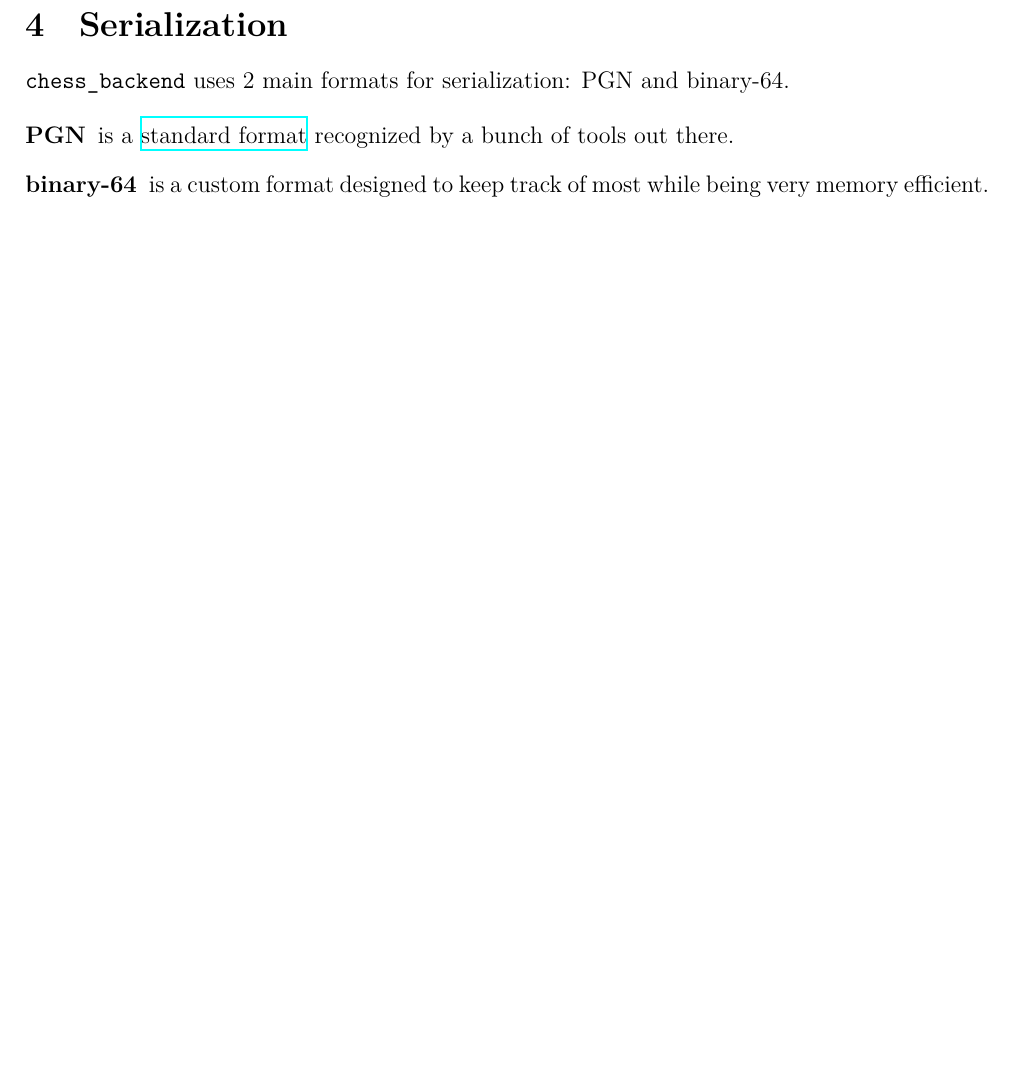
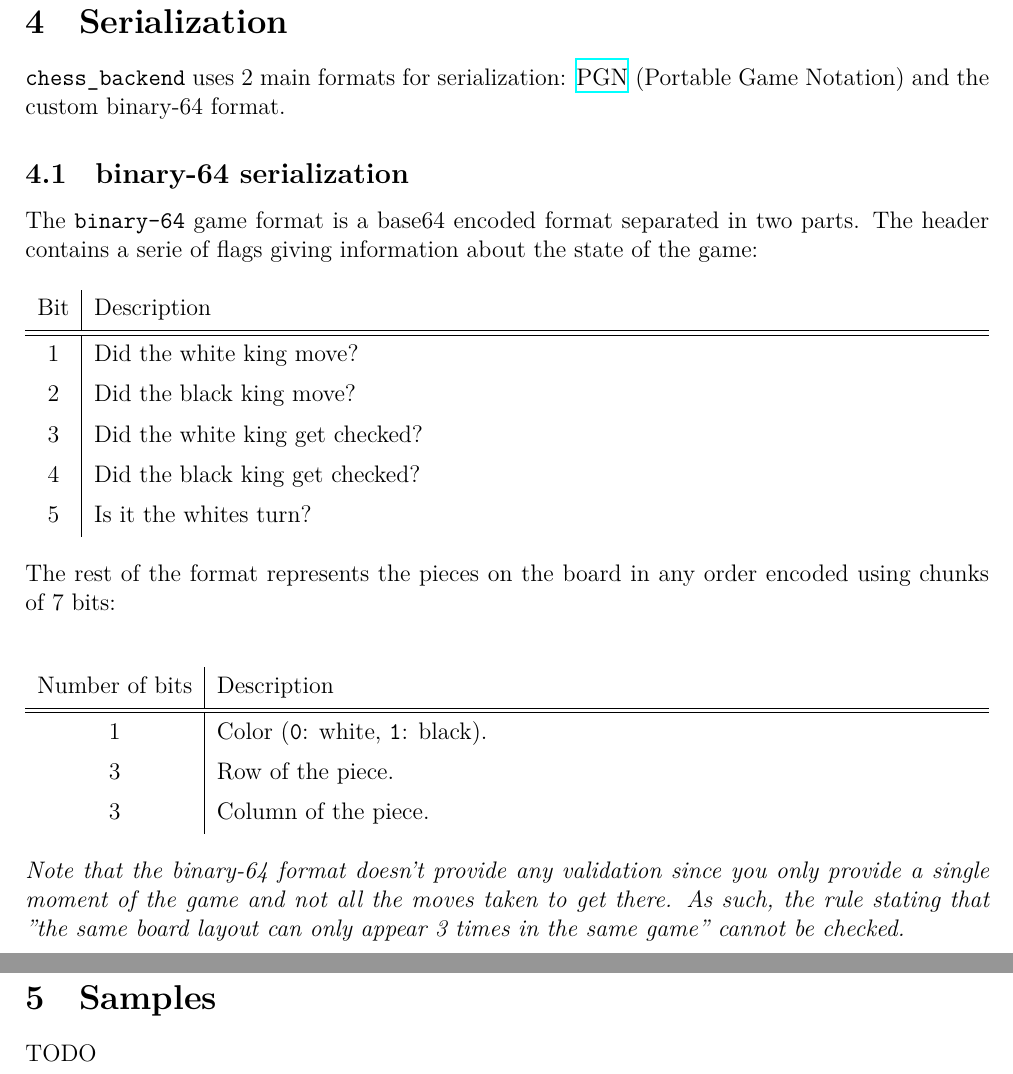
Before and after one commit to bendem/chess-backend, a LaTeX document (docs/documentation.tex, which reads docs/parts/samples.tex, docs/parts/serialization.tex): part of page 11 of 11 before the commit and two parts of pages 11 and 12 of 12 after it, the two joined at a grey line, cut so that both start at the same text, the shorter picture padded with empty space. Compiled offline with XeLaTeX.

Commit message:
Start designing the binary format

```diff
--- a/docs/documentation.tex
+++ b/docs/documentation.tex
@@ -72,4 +72,7 @@
 \input{parts/serialization.tex}
 \newpage
 
+\input{parts/samples.tex}
+\newpage
+
 \end{document}
--- /dev/null
+++ b/docs/parts/samples.tex
@@ -0,0 +1,3 @@
+\section{Samples}
+
+TODO
--- a/docs/parts/serialization.tex
+++ b/docs/parts/serialization.tex
@@ -1,11 +1,33 @@
 \section{Serialization}
 \label{serialization}
 
-\texttt{chess\_backend} uses 2 main formats for serialization: PGN and binary-64.
+\texttt{chess\_backend} uses 2 main formats for serialization: \href{http://www.saremba.de/chessgml/standards/pgn/pgn-complete.htm}{PGN} (Portable Game Notation) and the custom binary-64 format.
 
-\begin{description}
-    \item[PGN] is a \href{http://www.saremba.de/chessgml/standards/pgn/pgn-complete.htm}{standard format} recognized by a bunch of tools out there.
-    \item[binary-64] is a custom format designed to keep track of most while being very memory efficient.
-\end{description}
+\subsection{binary-64 serialization}
 
-% TODO binary-64 spec
+The \texttt{binary-64} game format is a base64 encoded format separated in two parts.
+The header contains a serie of flags giving information about the state of the game:
+
+\begin{center}
+\begin{tabu} to\linewidth {X[c, -1] | X[l, 2]}
+    Bit & Description \\ \hline\hline
+    1 & Did the white king move? \\
+    2 & Did the black king move? \\
+    3 & Did the white king get checked? \\
+    4 & Did the black king get checked? \\
+    5 & Is it the whites turn? \\
+\end{tabu}
+\end{center}
+%
+The rest of the format represents the pieces on the board in any order encoded using chunks of 7 bits:
+
+\begin{center}
+\begin{tabu} to\linewidth {X[c, -1] | X[l, 2]}
+    Number of bits & Description \\ \hline \hline
+    1 & Color (\texttt{0}: white, \texttt{1}: black). \\
+    3 & Row of the piece. \\
+    3 & Column of the piece. \\
+\end{tabu}
+\end{center}
+%
+\emph{Note that the binary-64 format doesn't provide any validation since you only provide a single moment of the game and not all the moves taken to get there. As such, the rule stating that "the same board layout can only appear 3 times in the same game" cannot be checked.}
```
Also changed, not shown: docs/parts/introduction.tex (+1 -1 lines).
